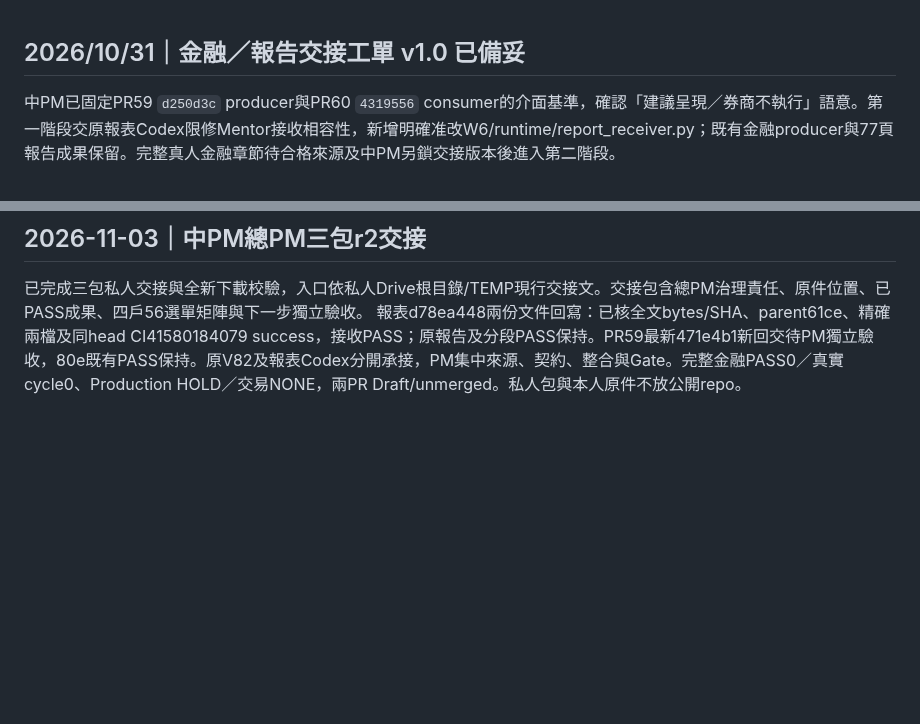
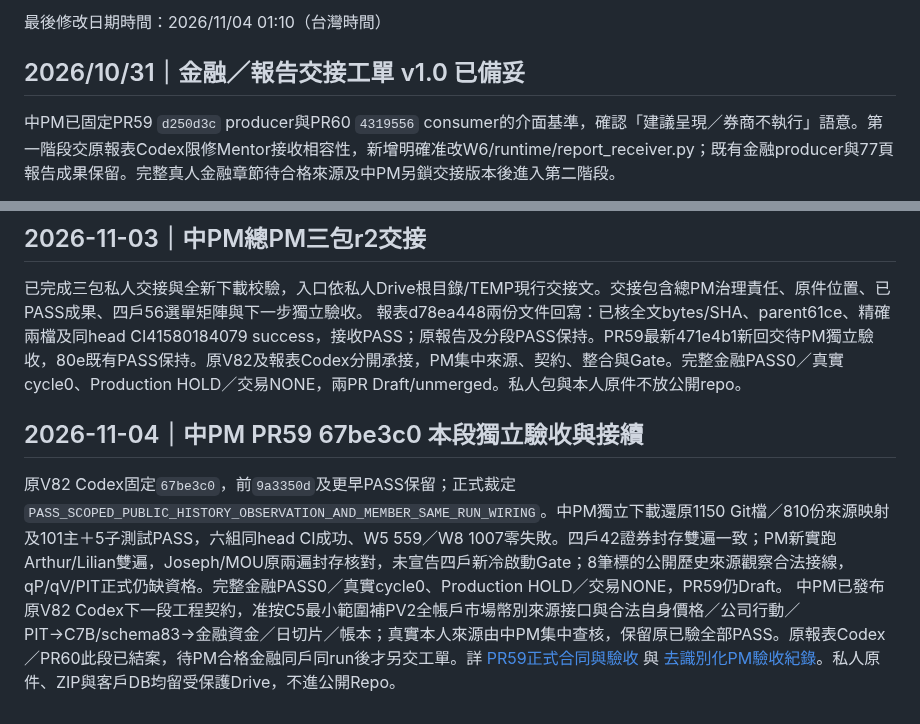
Before and after one commit to a23882005/LivingWaterAI, a Markdown page: 系統工程/Family/README.md, 2 parts joined by grey strips. Rendered like a GitHub page; blank space fills up the shorter version.

Commit message:
docs(family): link 67be3c0 scoped PM acceptance and next V82 contract

```diff
--- a/系統工程/Family/README.md
+++ b/系統工程/Family/README.md
@@ -1,3 +1,4 @@
+最後修改日期時間：2026/11/04 01:10（台灣時間）
 ## 2026/10/31｜金融／報告交接工單 v1.0 已備妥
 
 中PM已固定PR59 `d250d3c` producer與PR60 `4319556` consumer的介面基準，確認「建議呈現／券商不執行」語意。第一階段交原報表Codex限修Mentor接收相容性，新增明確准改W6/runtime/report_receiver.py；既有金融producer與77頁報告成果保留。完整真人金融章節待合格來源及中PM另鎖交接版本後進入第二階段。
@@ -297,3 +298,7 @@ The privately accepted16-page/5-file member correction and prior reports remain
 ## 2026-11-03｜中PM總PM三包r2交接
 已完成三包私人交接與全新下載校驗，入口依私人Drive根目錄/TEMP現行交接文。交接包含總PM治理責任、原件位置、已PASS成果、四戶56選單矩陣與下一步獨立驗收。
 報表d78ea448兩份文件回寫：已核全文bytes/SHA、parent61ce、精確兩檔及同head CI41580184079 success，接收PASS；原報告及分段PASS保持。PR59最新471e4b1新回交待PM獨立驗收，80e既有PASS保持。原V82及報表Codex分開承接，PM集中來源、契約、整合與Gate。完整金融PASS0／真實cycle0、Production HOLD／交易NONE，兩PR Draft/unmerged。私人包與本人原件不放公開repo。
+
+## 2026-11-04｜中PM PR59 67be3c0 本段獨立驗收與接續
+原V82 Codex固定`67be3c0`，前`9a3350d`及更早PASS保留；正式裁定 `PASS_SCOPED_PUBLIC_HISTORY_OBSERVATION_AND_MEMBER_SAME_RUN_WIRING`。中PM獨立下載還原1150 Git檔／810份來源映射及101主＋5子測試PASS，六組同head CI成功、W5 559／W8 1007零失敗。四戶42證券封存雙遍一致；PM新實跑Arthur/Lilian雙遍，Joseph/MOU原兩遍封存核對，未宣告四戶新冷啟動Gate；8筆標的公開歷史來源觀察合法接線，qP/qV/PIT正式仍缺資格。完整金融PASS0／真實cycle0、Production HOLD／交易NONE，PR59仍Draft。
+中PM已發布原V82 Codex下一段工程契約，准按C5最小範圍補PV2全帳戶市場幣別來源接口與合法自身價格／公司行動／PIT→C7B/schema83→金融資金／日切片／帳本；真實本人來源由中PM集中查核，保留原已驗全部PASS。原報表Codex／PR60此段已結案，待PM合格金融同戶同run後才另交工單。詳 [PR59正式合同與驗收](https://github.com/a23882005/LivingWaterAI/pull/59#issuecomment-6610364592) 與 [去識別化PM驗收紀錄](W8/查核紀錄/PM_PR59_67be3c0_SCOPED_ACCEPTANCE_20261104.md)。私人原件、ZIP與客戶DB均留受保護Drive，不進公開Repo。
```
